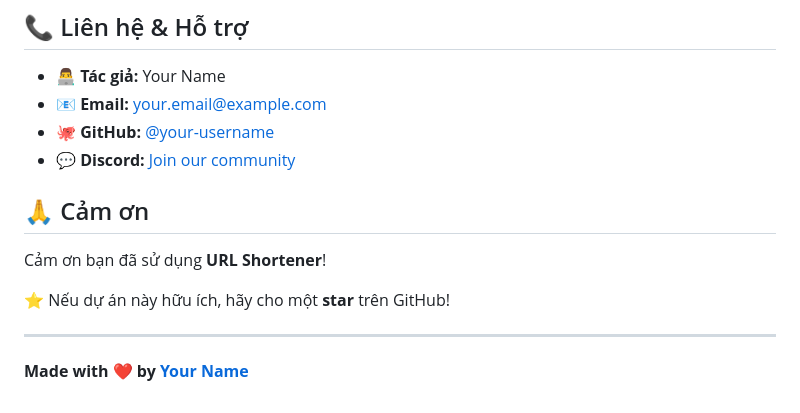
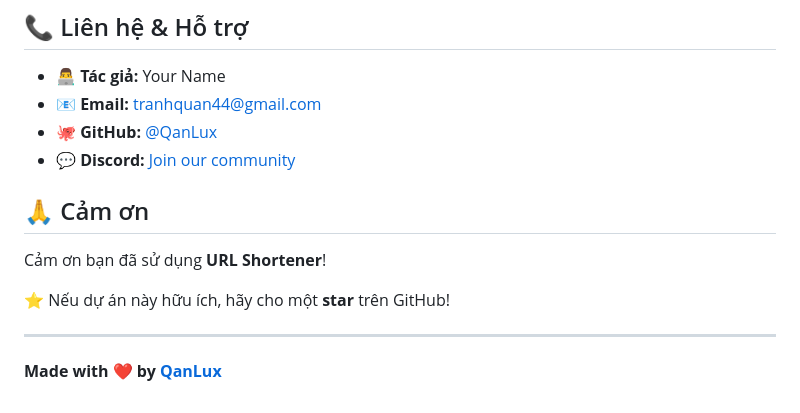
Before and after one commit to QanLux/link-shortener, a Markdown page: README.md, the part around the change. GitHub-like rendering.

```diff
--- a/README.md
+++ b/README.md
@@ -151,8 +151,8 @@ Dự án này được phân phối dưới giấy phép **MIT**. Xem file [LICE
 ## 📞 Liên hệ & Hỗ trợ
 
 - **👨‍💻 Tác giả:** Your Name
-- **📧 Email:** your.email@example.com
-- **🐙 GitHub:** [@your-username](https://github.com/your-username)
+- **📧 Email:** tranhquan44@gmail.com
+- **🐙 GitHub:** [@QanLux](https://github.com/QanLux)
 - **💬 Discord:** [Join our community](https://discord.gg/your-server)
 
 ## 🙏 Cảm ơn
@@ -163,4 +163,4 @@ Cảm ơn bạn đã sử dụng **URL Shortener**!
 
 ---
 
-**Made with ❤️ by [Your Name](https://github.com/your-username)**
+**Made with ❤️ by [QanLux](https://github.com/QanLux)**
```
